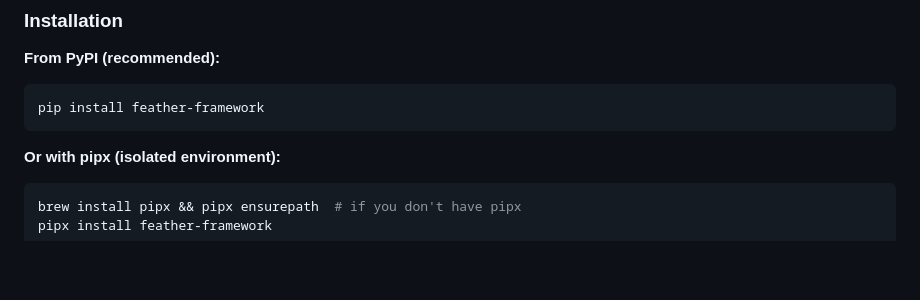
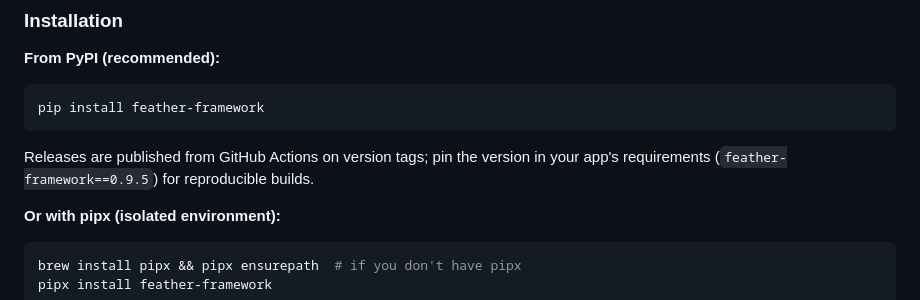
Before and after one commit to RolandFlyBoy/Feather, a Markdown page: README.md, the part around the change. Drawn GitHub-style; blank space fills up the shorter version.

````diff
--- a/README.md
+++ b/README.md
@@ -94,6 +94,8 @@ The mental model: start with Components for everything static, reach for HTMX wh
 ```bash
 pip install feather-framework
 ```
+Releases are published from GitHub Actions on version tags; pin the version in
+your app's requirements (`feather-framework==0.9.5`) for reproducible builds.
 
 **Or with pipx (isolated environment):**
 ```bash
````
Also changed, not shown: CHANGELOG.md (added, +33 -0 lines), CLAUDE.md (+54 -0 lines).
